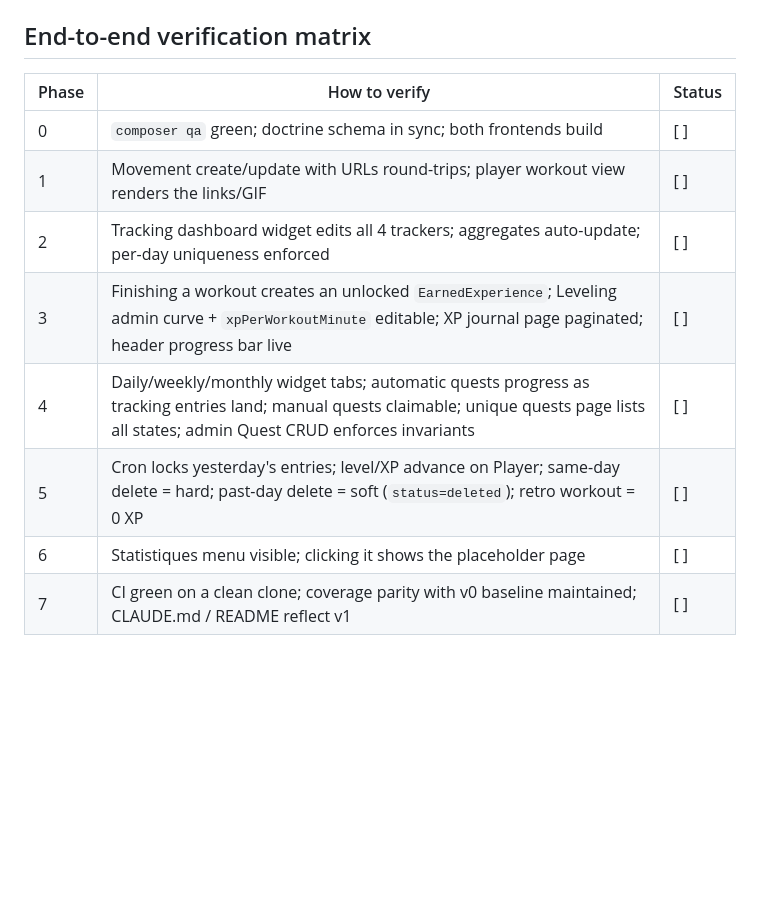
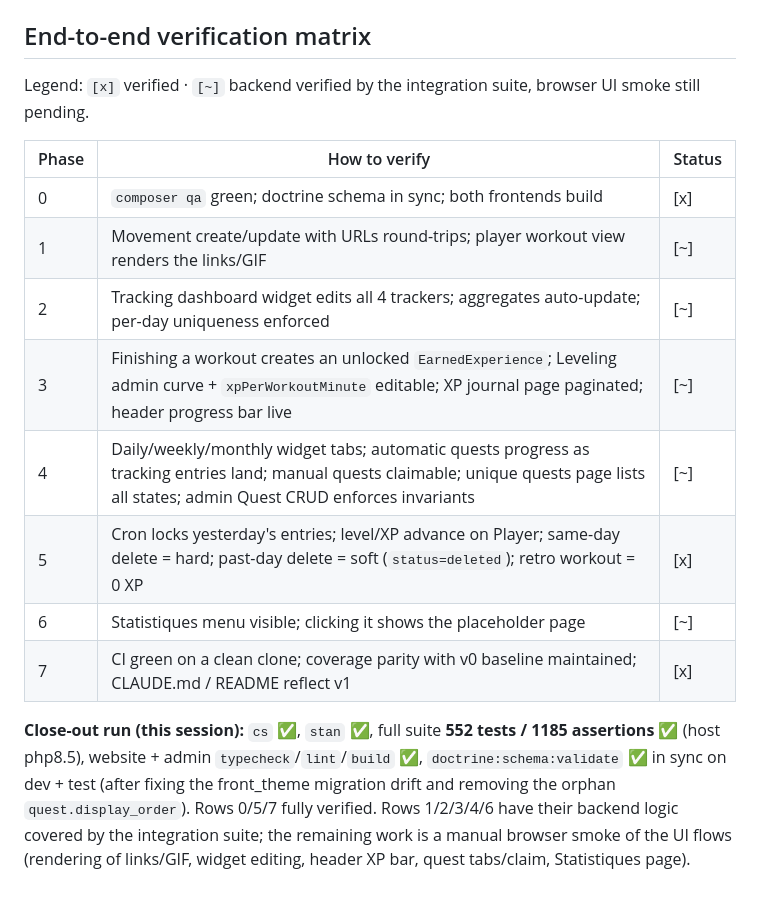
Before and after one commit to Ghriim/akhilleus2026, a Markdown page: specifications/v1/dev-plan.md, the part around the change. Rendered like a GitHub page; blank space fills up the shorter version.

Commit message:
Update v1 verification matrix (close-out run)
Rows 0/5/7 verified (qa, full suite, schema in sync, both builds, CI/docs).
Rows 1/2/3/4/6 backend-verified by the integration suite; browser UI smoke
still pending.

```diff
--- a/specifications/v1/dev-plan.md
+++ b/specifications/v1/dev-plan.md
@@ -671,13 +671,17 @@ This phase closes the locking story. Every constraint here flows from the lockin
 
 ## End-to-end verification matrix
 
+Legend: `[x]` verified · `[~]` backend verified by the integration suite, browser UI smoke still pending.
+
 | Phase | How to verify | Status |
 |---|---|---|
-| 0 | `composer qa` green; doctrine schema in sync; both frontends build | [ ] |
-| 1 | Movement create/update with URLs round-trips; player workout view renders the links/GIF | [ ] |
-| 2 | Tracking dashboard widget edits all 4 trackers; aggregates auto-update; per-day uniqueness enforced | [ ] |
-| 3 | Finishing a workout creates an unlocked `EarnedExperience`; Leveling admin curve + `xpPerWorkoutMinute` editable; XP journal page paginated; header progress bar live | [ ] |
-| 4 | Daily/weekly/monthly widget tabs; automatic quests progress as tracking entries land; manual quests claimable; unique quests page lists all states; admin Quest CRUD enforces invariants | [ ] |
-| 5 | Cron locks yesterday's entries; level/XP advance on Player; same-day delete = hard; past-day delete = soft (`status=deleted`); retro workout = 0 XP | [ ] |
-| 6 | Statistiques menu visible; clicking it shows the placeholder page | [ ] |
-| 7 | CI green on a clean clone; coverage parity with v0 baseline maintained; CLAUDE.md / README reflect v1 | [ ] |
+| 0 | `composer qa` green; doctrine schema in sync; both frontends build | [x] |
+| 1 | Movement create/update with URLs round-trips; player workout view renders the links/GIF | [~] |
+| 2 | Tracking dashboard widget edits all 4 trackers; aggregates auto-update; per-day uniqueness enforced | [~] |
+| 3 | Finishing a workout creates an unlocked `EarnedExperience`; Leveling admin curve + `xpPerWorkoutMinute` editable; XP journal page paginated; header progress bar live | [~] |
+| 4 | Daily/weekly/monthly widget tabs; automatic quests progress as tracking entries land; manual quests claimable; unique quests page lists all states; admin Quest CRUD enforces invariants | [~] |
+| 5 | Cron locks yesterday's entries; level/XP advance on Player; same-day delete = hard; past-day delete = soft (`status=deleted`); retro workout = 0 XP | [x] |
+| 6 | Statistiques menu visible; clicking it shows the placeholder page | [~] |
+| 7 | CI green on a clean clone; coverage parity with v0 baseline maintained; CLAUDE.md / README reflect v1 | [x] |
+
+**Close-out run (this session):** `cs` ✅, `stan` ✅, full suite **552 tests / 1185 assertions** ✅ (host php8.5), website + admin `typecheck`/`lint`/`build` ✅, `doctrine:schema:validate` ✅ in sync on dev + test (after fixing the front_theme migration drift and removing the orphan `quest.display_order`). Rows 0/5/7 fully verified. Rows 1/2/3/4/6 have their backend logic covered by the integration suite; the remaining work is a manual browser smoke of the UI flows (rendering of links/GIF, widget editing, header XP bar, quest tabs/claim, Statistiques page).
```
